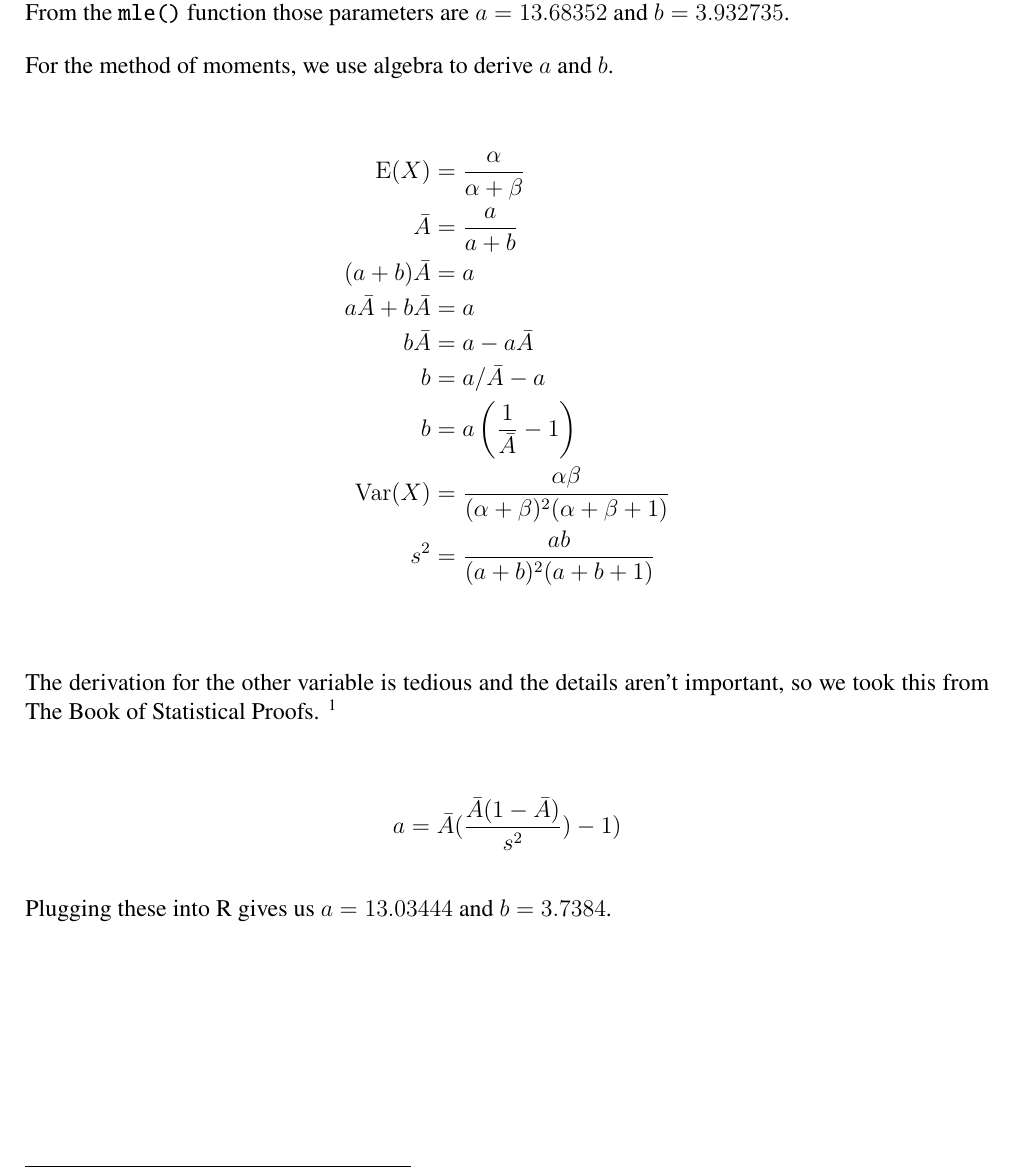
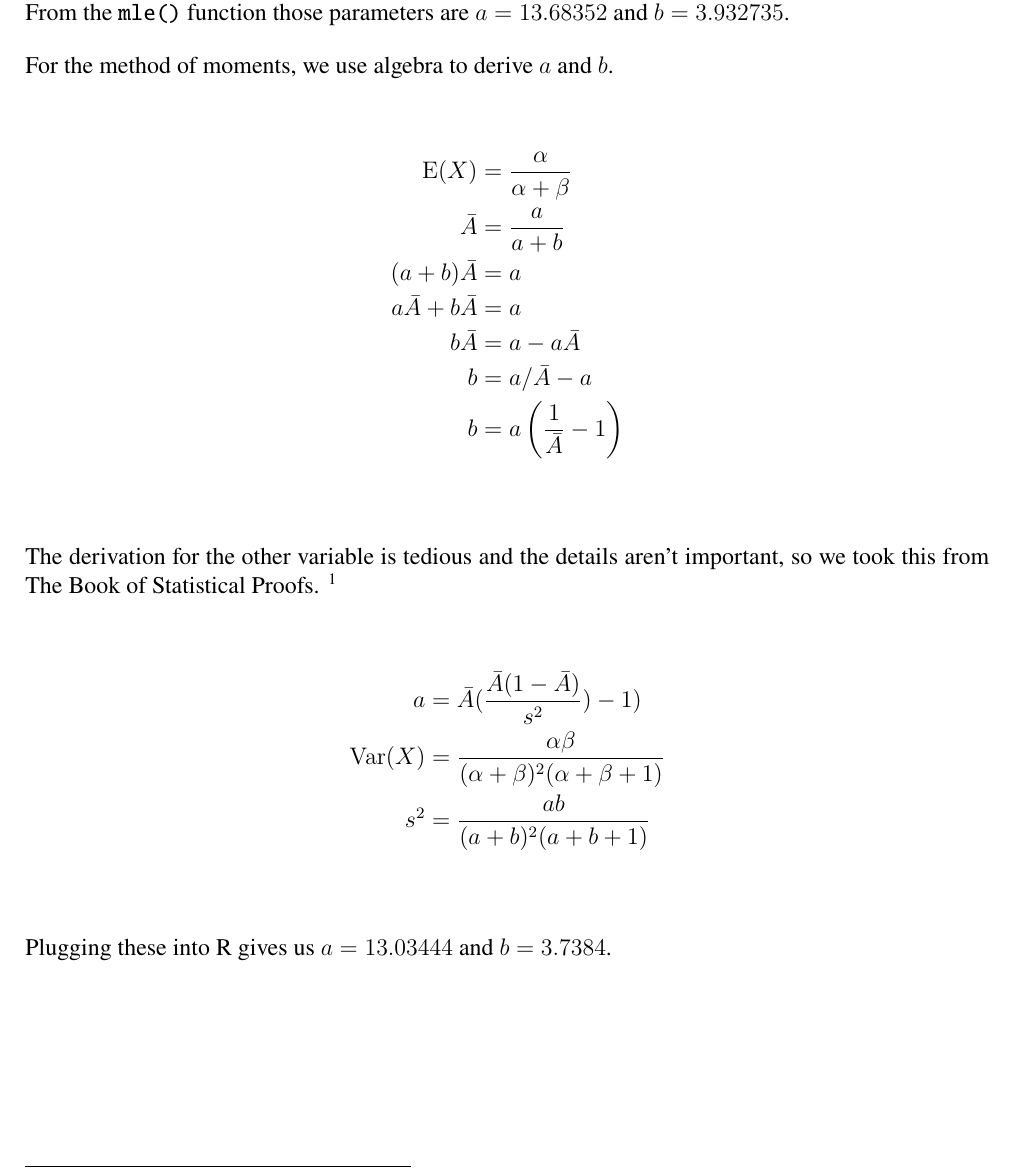
Before and after one commit to llloydretro2/ECS132TermProject, a LaTeX document (Report/Report.tex): part of page 13 of 14, cut so that both start at the same text. Compiled offline with pdfLaTeX.

Commit message:
beta formula reformat

```diff
--- a/Report/Report.tex
+++ b/Report/Report.tex
@@ -303,15 +303,15 @@ For the method of moments, we use algebra to derive $a$ and $b$.
   b\bar{A} &= a - a\bar{A} \\
   b &= a / \bar{A} - a \\
   b &= a \left( \frac{1}{\bar{A}} - 1 \right) \\
-  \mathrm{Var}(X) &= \frac{\alpha\beta}{(\alpha+\beta)^2 (\alpha+\beta+1)} \\
-  s^2 &= \frac{ab}{(a+b)^2 (a+b+1)} \\
 \end{align*}
 
 The derivation for the other variable is tedious and the details aren't important, so we took this from The Book of Statistical Proofs.
 \footnote{https://statproofbook.github.io/P/beta-mome.html}
 
 \begin{align*}
-  a = \bar{A}(\frac{\bar{A}(1-\bar{A})}{s^2})-1)
+  a &= \bar{A}(\frac{\bar{A}(1-\bar{A})}{s^2})-1) \\
+  \mathrm{Var}(X) &= \frac{\alpha\beta}{(\alpha+\beta)^2 (\alpha+\beta+1)} \\
+  s^2 &= \frac{ab}{(a+b)^2 (a+b+1)} \\
 \end{align*}
 
 Plugging these into R gives us $a = 13.03444$ and $b = 3.7384$.
```
Also changed, not shown: Report/Report.pdf, 6 other files.
